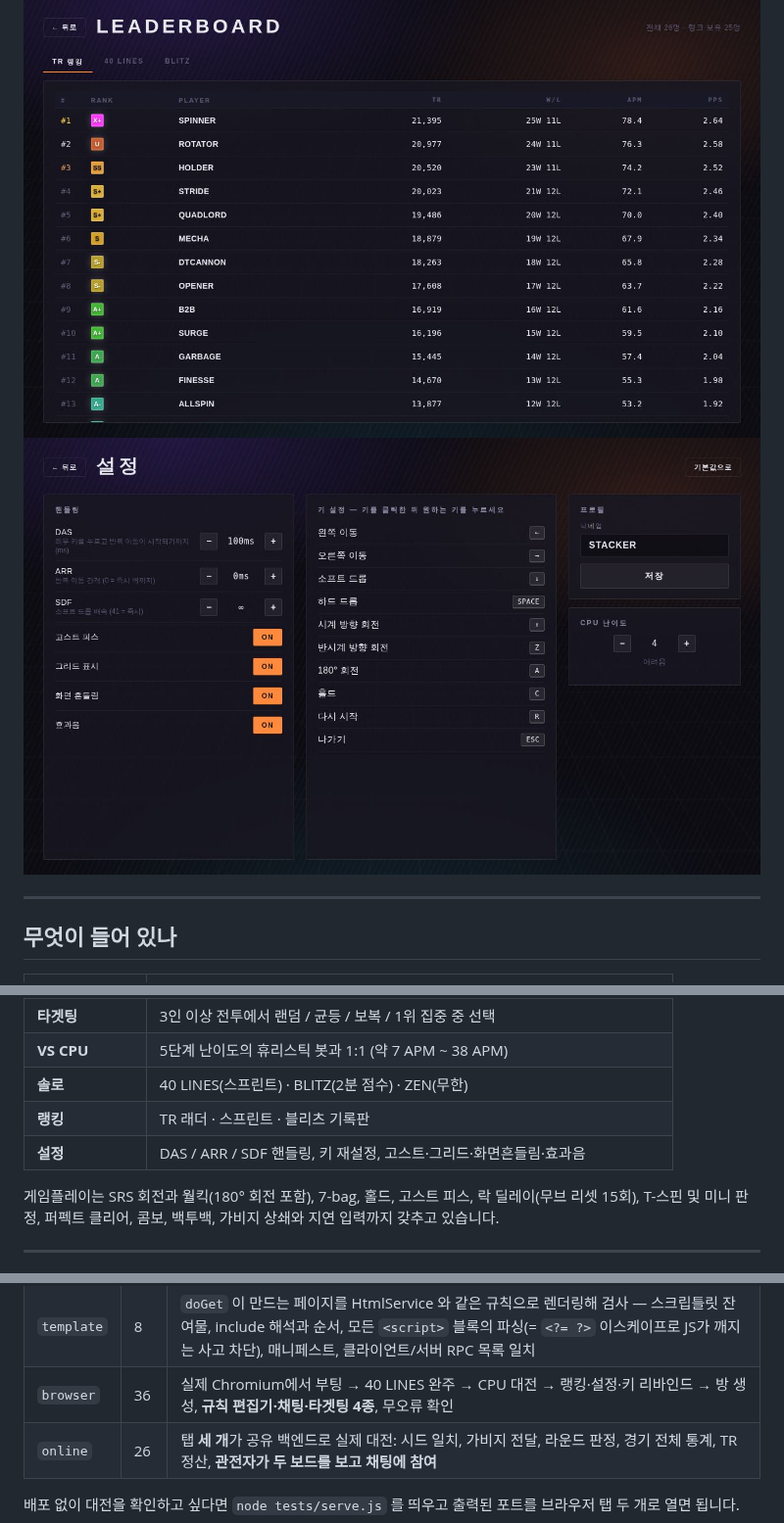
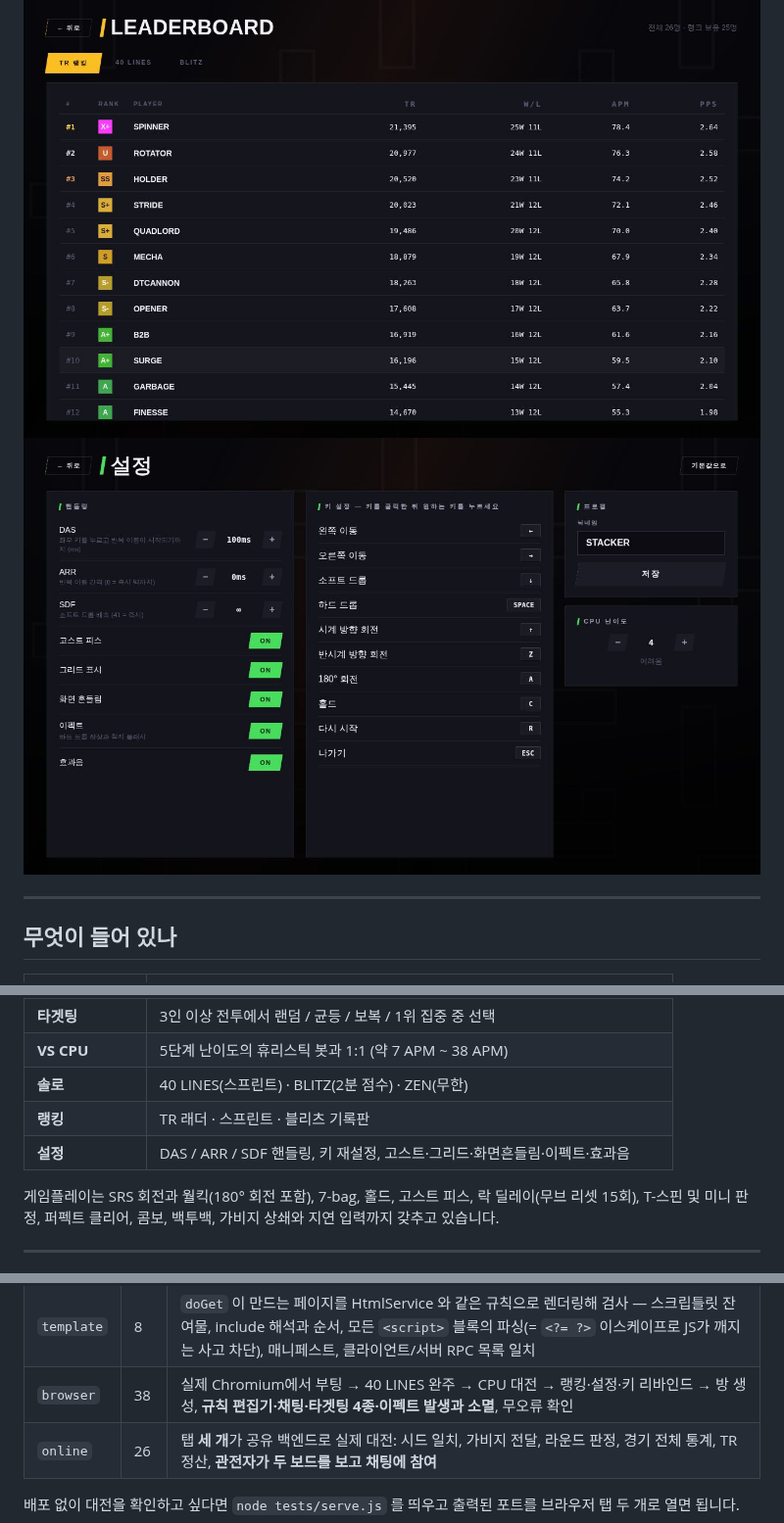
Before and after one commit to kwakjoonwon02-creator/googlescript, a Markdown page: README.md, 3 parts joined by grey strips. Shown at 98% size. Drawn GitHub-style; pictures changed too: docs/config.jpg, docs/leaderboard.jpg; folded sections open.

```diff
--- a/README.md
+++ b/README.md
@@ -33,7 +33,7 @@ Google Apps Script 위에서 도는 멀티플레이 테트리스입니다. TETR.
 | **VS CPU** | 5단계 난이도의 휴리스틱 봇과 1:1 (약 7 APM ~ 38 APM) |
 | **솔로** | 40 LINES(스프린트) · BLITZ(2분 점수) · ZEN(무한) |
 | **랭킹** | TR 래더 · 스프린트 · 블리츠 기록판 |
-| **설정** | DAS / ARR / SDF 핸들링, 키 재설정, 고스트·그리드·화면흔들림·효과음 |
+| **설정** | DAS / ARR / SDF 핸들링, 키 재설정, 고스트·그리드·화면흔들림·이펙트·효과음 |
 
 게임플레이는 SRS 회전과 월킥(180° 회전 포함), 7-bag, 홀드, 고스트 피스,
 락 딜레이(무브 리셋 15회), T-스핀 및 미니 판정, 퍼펙트 클리어, 콤보,
@@ -310,7 +345,7 @@ npm run test:fast    # 브라우저 없이 Node 스위트만
 | `rating` | 14 | Glickman(2013) 논문 예제 대조 (1464.06 / 151.52 / 0.05999), RD 수렴, 업셋 보상, TR 단조성, **이긴 쪽이 레이팅을 잃지 않음** |
 | `server` | 43 | 계정과 토큰, 매칭 페어링과 밴드 확장, 방 상태머신, 연결 끊김, 공격 릴레이와 로그 상한, FT3 정산 1회성, 재대결 방지·허용, 방 권한과 정원, 백분위 랭크, **관전 입·퇴장과 좌석 전환, 채팅 전달·도배 제한·이스케이프, 규칙 범위 검증, KO 귀속** |
 | `template` | 8 | `doGet` 이 만드는 페이지를 HtmlService 와 같은 규칙으로 렌더링해 검사 — 스크립틀릿 잔여물, include 해석과 순서, 모든 `<script>` 블록의 파싱(= `<?= ?>` 이스케이프로 JS가 깨지는 사고 차단), 매니페스트, 클라이언트/서버 RPC 목록 일치 |
-| `browser` | 36 | 실제 Chromium에서 부팅 → 40 LINES 완주 → CPU 대전 → 랭킹·설정·키 리바인드 → 방 생성, **규칙 편집기·채팅·타겟팅 4종**, 무오류 확인 |
+| `browser` | 38 | 실제 Chromium에서 부팅 → 40 LINES 완주 → CPU 대전 → 랭킹·설정·키 리바인드 → 방 생성, **규칙 편집기·채팅·타겟팅 4종·이펙트 발생과 소멸**, 무오류 확인 |
 | `online` | 26 | 탭 **세 개**가 공유 백엔드로 실제 대전: 시드 일치, 가비지 전달, 라운드 판정, 경기 전체 통계, TR 정산, **관전자가 두 보드를 보고 채팅에 참여** |
 
 배포 없이 대전을 확인하고 싶다면 `node tests/serve.js` 를 띄우고 출력된
```
Also changed, not shown: other parts of README.md (+35 -0 lines), docs/game.jpg, docs/menu.jpg, docs/room.jpg, 11 other files.
